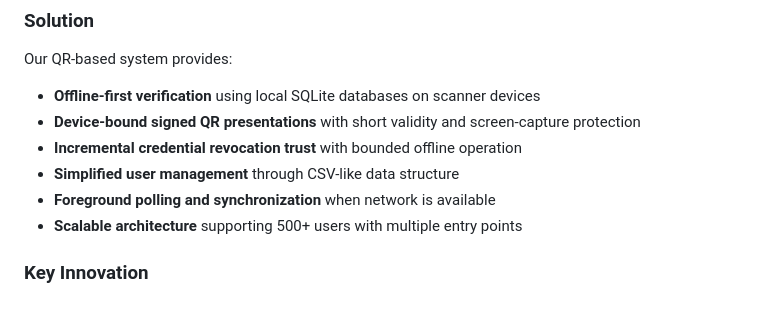
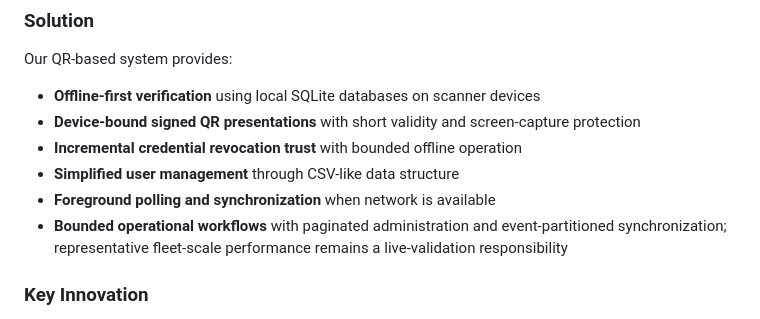
Before and after one commit to BoldFlame-Enterprises/Accredition-System, a Markdown page: README.md, the part around one of its changes. Drawn GitHub-style.

```diff
--- a/README.md
+++ b/README.md
@@ -17,7 +17,9 @@ Our QR-based system provides:
 - **Incremental credential revocation trust** with bounded offline operation
 - **Simplified user management** through CSV-like data structure
 - **Foreground polling and synchronization** when network is available
-- **Scalable architecture** supporting 500+ users with multiple entry points
+- **Bounded operational workflows** with paginated administration and
+  event-partitioned synchronization; representative fleet-scale performance
+  remains a live-validation responsibility
 
 ### **Key Innovation**
 
```
Also changed, not shown: other parts of README.md (+19 -6 lines).
